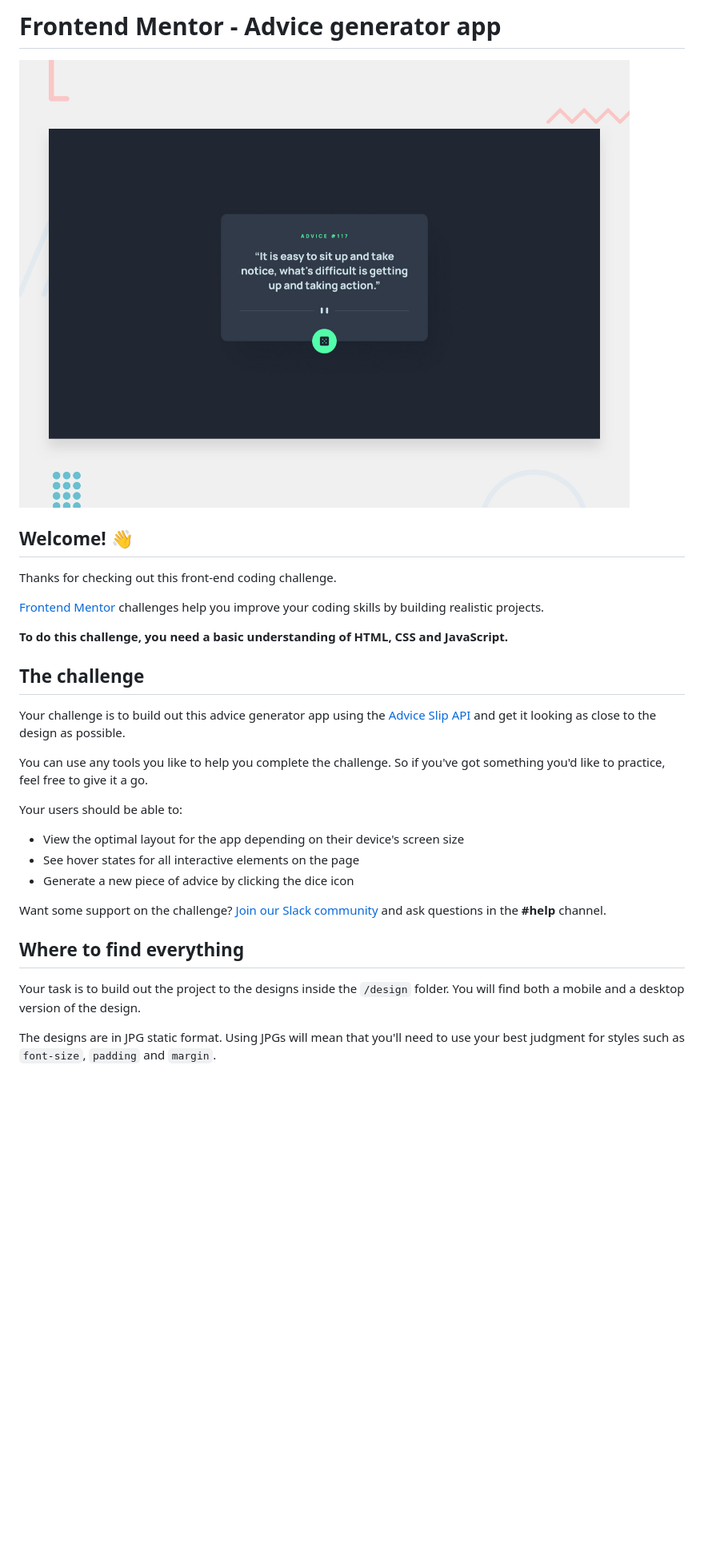
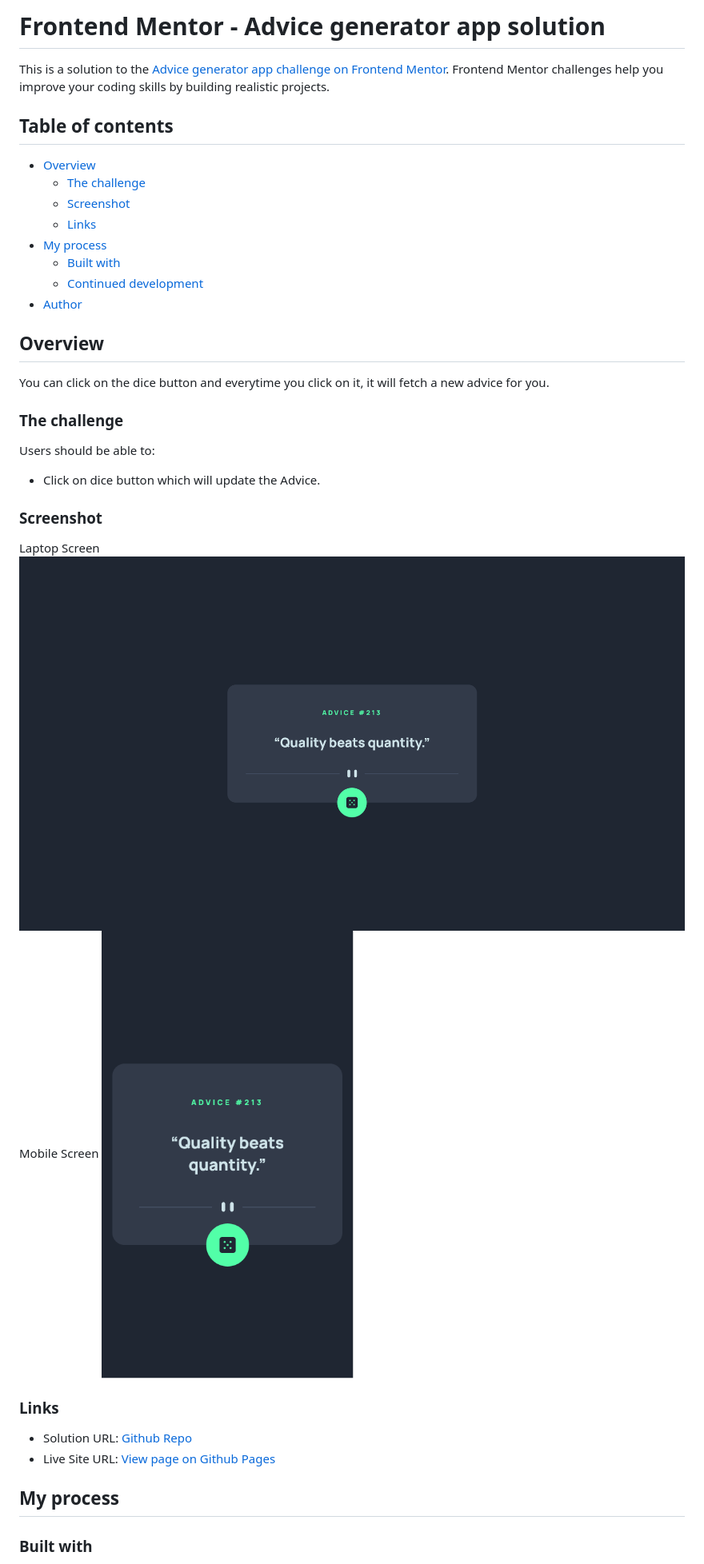
Before and after one commit to roshgupta/Advice-generator-app, a Markdown page: README.md, the part around the change printed below. Shown: that part at 80% size. GitHub-like rendering; pictures changed too: Screenshots/laptop.png (added), Screenshots/mobile.png (added); blank space fills up the shorter version.

```diff
--- a/README.md
+++ b/README.md
@@ -1,32 +1,41 @@
-# Frontend Mentor - Advice generator app
+# Frontend Mentor - Advice generator app solution
 
-![Design preview for the Advice generator app coding challenge](./design/desktop-preview.jpg)
+This is a solution to the [Advice generator app challenge on Frontend Mentor](https://www.frontendmentor.io/challenges/advice-generator-app-QdUG-13db). Frontend Mentor challenges help you improve your coding skills by building realistic projects.
 
-## Welcome! 👋
+## Table of contents
 
-Thanks for checking out this front-end coding challenge.
+- [Overview](#overview)
+  - [The challenge](#the-challenge)
+  - [Screenshot](#screenshot)
+  - [Links](#links)
+- [My process](#my-process)
+  - [Built with](#built-with)
+  - [Continued development](#continued-development)
+- [Author](#author)
 
-[Frontend Mentor](https://www.frontendmentor.io) challenges help you improve your coding skills by building realistic projects.
+## Overview
 
-**To do this challenge, you need a basic understanding of HTML, CSS and JavaScript.**
+You can click on the dice button and everytime you click on it, it will fetch a new advice for you.
 
-## The challenge
+### The challenge
 
-Your challenge is to build out this advice generator app using the [Advice Slip API](https://api.adviceslip.com) and get it looking as close to the design as possible.
+Users should be able to:
 
-You can use any tools you like to help you complete the challenge. So if you've got something you'd like to practice, feel free to give it a go.
+- Click on dice button which will update the Advice.
 
-Your users should be able to:
+### Screenshot
 
-- View the optimal layout for the app depending on their device's screen size
-- See hover states for all interactive elements on the page
-- Generate a new piece of advice by clicking the dice icon
+Laptop Screen
+![](./Screenshots/laptop.png)
+Mobile Screen
+![](./Screenshots/mobile.png)
 
-Want some support on the challenge? [Join our Slack community](https://www.frontendmentor.io/slack) and ask questions in the **#help** channel.
+### Links
 
-## Where to find everything
+- Solution URL: [Github Repo](https://github.com/roshgupta/Advice-generator-app)
+- Live Site URL: [View page on Github Pages](https://roshgupta.github.io/Advice-generator-app/)
 
-Your task is to build out the project to the designs inside the `/design` folder. You will find both a mobile and a desktop version of the design.
+## My process
 
-The designs are in JPG static format. Using JPGs will mean that you'll need to use your best judgment for styles such as `font-size`, `padding` and `margin`.
+### Built with
 
```
Also changed, not shown: other parts of README.md (+9 -57 lines), README-template.md (deleted, +0 -110 lines), 1 other file.
